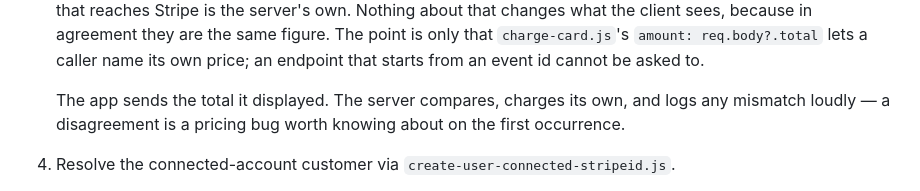
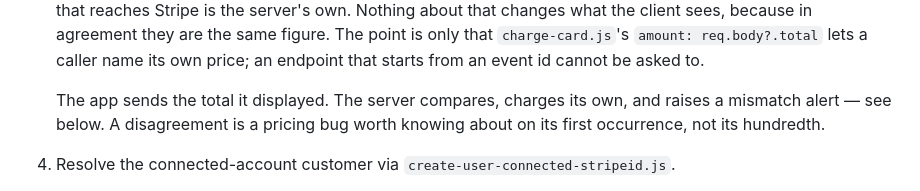
Before and after one commit to DibsTechInc/dibs-mobile-app-new, a Markdown page: DevAssist/Aug11/CARD-BOOKING-PLAN.md, the part around one of its changes. Drawn GitHub-style.

```diff
--- a/DevAssist/Aug11/CARD-BOOKING-PLAN.md
+++ b/DevAssist/Aug11/CARD-BOOKING-PLAN.md
@@ -77,8 +77,9 @@ Server:
    The point is only that `charge-card.js`'s `amount: req.body?.total` lets a caller name its own
    price; an endpoint that starts from an event id cannot be asked to.
 
-   The app sends the total it displayed. The server compares, charges its own, and logs any
-   mismatch loudly — a disagreement is a pricing bug worth knowing about on the first occurrence.
+   The app sends the total it displayed. The server compares, charges its own, and raises a
+   mismatch alert — see below. A disagreement is a pricing bug worth knowing about on its first
+   occurrence, not its hundredth.
 4. Resolve the connected-account customer via `create-user-connected-stripeid.js`.
 5. Create an **ephemeral key** for that customer, on the connected account. Nothing in dibs-api
    creates ephemeral keys today — this is genuinely new.
```
Also changed, not shown: other parts of DevAssist/Aug11/CARD-BOOKING-PLAN.md (+39 -0 lines).
